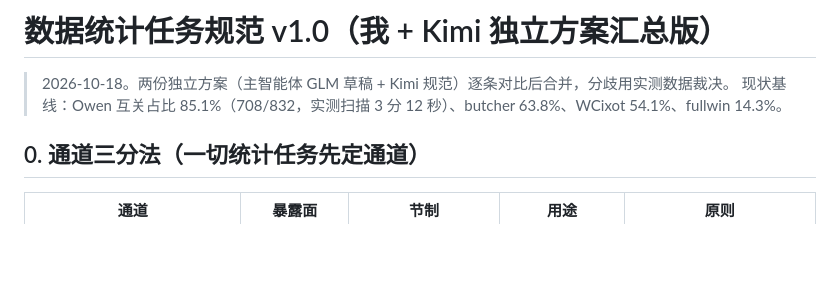
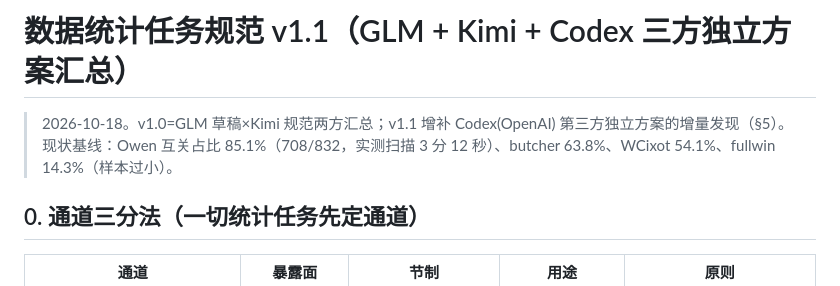
Before and after one commit to 1375692655hzh/x-auto-run, a Markdown page: 数据统计任务规范.md, the part around one of its changes. Rendered like a GitHub page; blank space fills up the shorter version.

Commit message:
统计规范 v1.1：Codex 第三方独立方案增量（C1 池build断供/C2 回复可见抽查新任务/C3 liveness分批/C4 日报22:30/C5 保护区四段/C6 晚间轻检撤销午间复检等10项三方裁决）

```diff
--- a/数据统计任务规范.md
+++ b/数据统计任务规范.md
@@ -1,7 +1,7 @@
-# 数据统计任务规范 v1.0（我 + Kimi 独立方案汇总版）
+# 数据统计任务规范 v1.1（GLM + Kimi + Codex 三方独立方案汇总）
 
-> 2026-10-18。两份独立方案（主智能体 GLM 草稿 + Kimi 规范）逐条对比后合并，分歧用实测数据裁决。
-> 现状基线：Owen 互关占比 85.1%（708/832，实测扫描 3 分 12 秒）、butcher 63.8%、WCixot 54.1%、fullwin 14.3%。
+> 2026-10-18。v1.0=GLM 草稿×Kimi 规范两方汇总；v1.1 增补 Codex(OpenAI) 第三方独立方案的增量发现（§5）。
+> 现状基线：Owen 互关占比 85.1%（708/832，实测扫描 3 分 12 秒）、butcher 63.8%、WCixot 54.1%、fullwin 14.3%（样本过小）。
 
 ## 0. 通道三分法（一切统计任务先定通道）
 
```
Also changed, not shown: other parts of 数据统计任务规范.md (+45 -3 lines).
